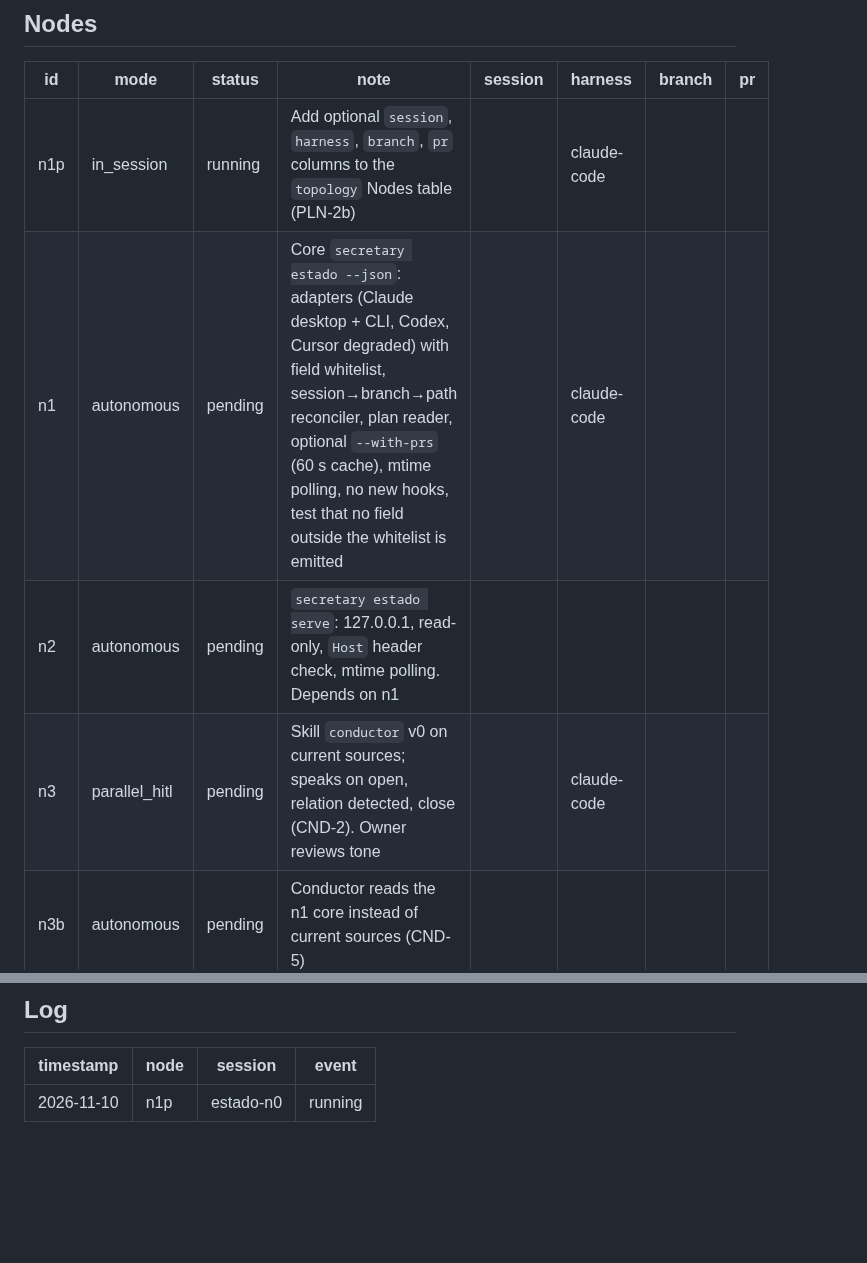
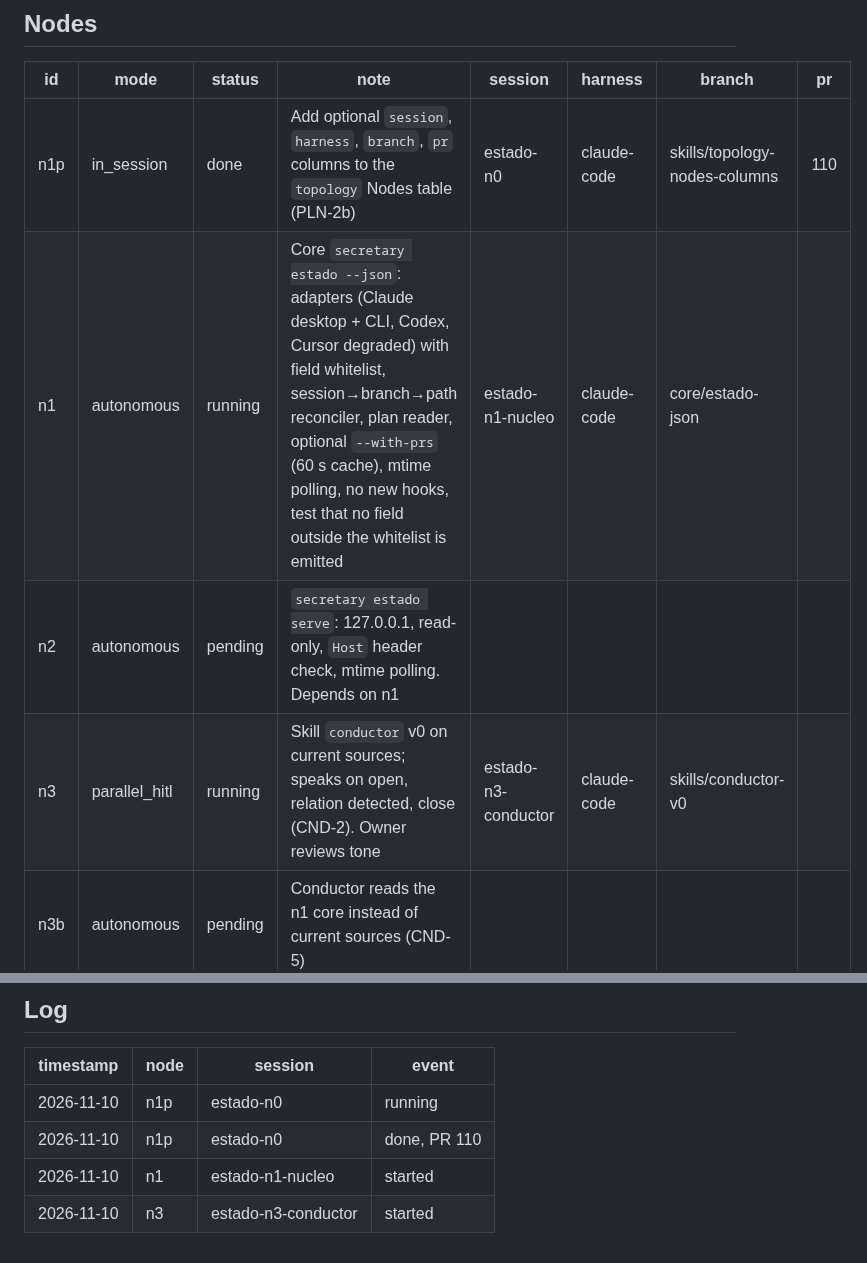
Before and after one commit to alvaroemur/secretary-core, a Markdown page: docs/plans/estado-conductor-ejecucion-2026-11-10.md, 2 parts joined by grey strips. Rendered like a GitHub page; blank space fills up the shorter version.

Commit message:
docs(estado): update node status after starting n1 and n3
Co-Authored-By: Claude Sonnet 5.5 <noreply@anthropic.com>

```diff
--- a/docs/plans/estado-conductor-ejecucion-2026-11-10.md
+++ b/docs/plans/estado-conductor-ejecucion-2026-11-10.md
@@ -39,10 +39,10 @@ flowchart LR
 
 | id | mode | status | note | session | harness | branch | pr |
 |----|------|--------|------|---------|---------|--------|----|
-| n1p | in_session | running | Add optional `session`, `harness`, `branch`, `pr` columns to the `topology` Nodes table (PLN-2b) | | claude-code | | |
-| n1 | autonomous | pending | Core `secretary estado --json`: adapters (Claude desktop + CLI, Codex, Cursor degraded) with field whitelist, session→branch→path reconciler, plan reader, optional `--with-prs` (60 s cache), mtime polling, no new hooks, test that no field outside the whitelist is emitted | | claude-code | | |
+| n1p | in_session | done | Add optional `session`, `harness`, `branch`, `pr` columns to the `topology` Nodes table (PLN-2b) | estado-n0 | claude-code | skills/topology-nodes-columns | 110 |
+| n1 | autonomous | running | Core `secretary estado --json`: adapters (Claude desktop + CLI, Codex, Cursor degraded) with field whitelist, session→branch→path reconciler, plan reader, optional `--with-prs` (60 s cache), mtime polling, no new hooks, test that no field outside the whitelist is emitted | estado-n1-nucleo | claude-code | core/estado-json | |
 | n2 | autonomous | pending | `secretary estado serve`: 127.0.0.1, read-only, `Host` header check, mtime polling. Depends on n1 | | | | |
-| n3 | parallel_hitl | pending | Skill `conductor` v0 on current sources; speaks on open, relation detected, close (CND-2). Owner reviews tone | | claude-code | | |
+| n3 | parallel_hitl | running | Skill `conductor` v0 on current sources; speaks on open, relation detected, close (CND-2). Owner reviews tone | estado-n3-conductor | claude-code | skills/conductor-v0 | |
 | n3b | autonomous | pending | Conductor reads the n1 core instead of current sources (CND-5) | | | | |
 | n4 | autonomous | pending | Handoff: 4 KB block, `.briefs`, paste-ready block per harness (SAL-1) | | | | |
 | n6 | in_session | pending | Real run on the owner's machine, metadata-only audit, owner OK per PR | | | | |
@@ -61,3 +61,6 @@ Status values: `pending` | `running` | `done` | `blocked`
 | timestamp | node | session | event |
 |-----------|------|---------|-------|
 | 2026-11-10 | n1p | estado-n0 | running |
+| 2026-11-10 | n1p | estado-n0 | done, PR 110 |
+| 2026-11-10 | n1 | estado-n1-nucleo | started |
+| 2026-11-10 | n3 | estado-n3-conductor | started |
```
